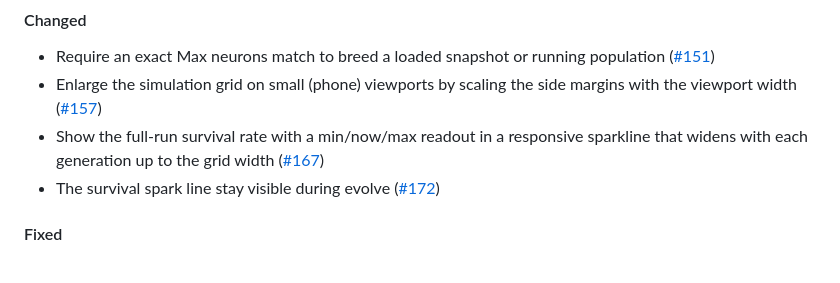
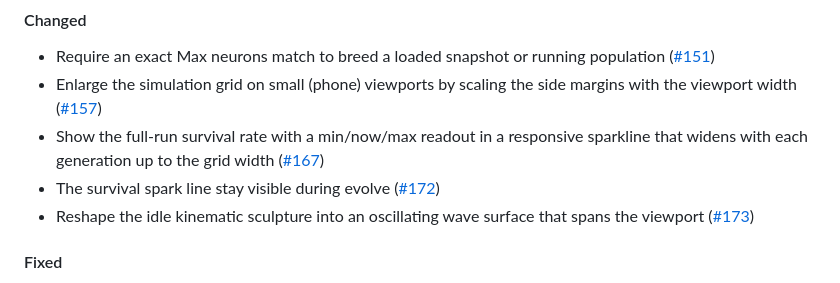
Before and after one commit to Meuna/biosim4-gpu, a Markdown page: CHANGELOG.md, the part around the change. Drawn GitHub-style.

Commit message:
webapp: add changelog entry for the wave surface (#80)
Co-Authored-By: Claude Opus 4.8 <noreply@anthropic.com>

```diff
--- a/CHANGELOG.md
+++ b/CHANGELOG.md
@@ -28,6 +28,7 @@
 - Enlarge the simulation grid on small (phone) viewports by scaling the side margins with the viewport width ([#157](https://github.com/Meuna/biosim4-gpu/pull/157))
 - Show the full-run survival rate with a min/now/max readout in a responsive sparkline that widens with each generation up to the grid width ([#167](https://github.com/Meuna/biosim4-gpu/pull/167))
 - The survival spark line stay visible during evolve ([#172](https://github.com/Meuna/biosim4-gpu/pull/172))
+- Reshape the idle kinematic sculpture into an oscillating wave surface that spans the viewport ([#173](https://github.com/Meuna/biosim4-gpu/pull/173))
 
 #### Fixed
 
```
